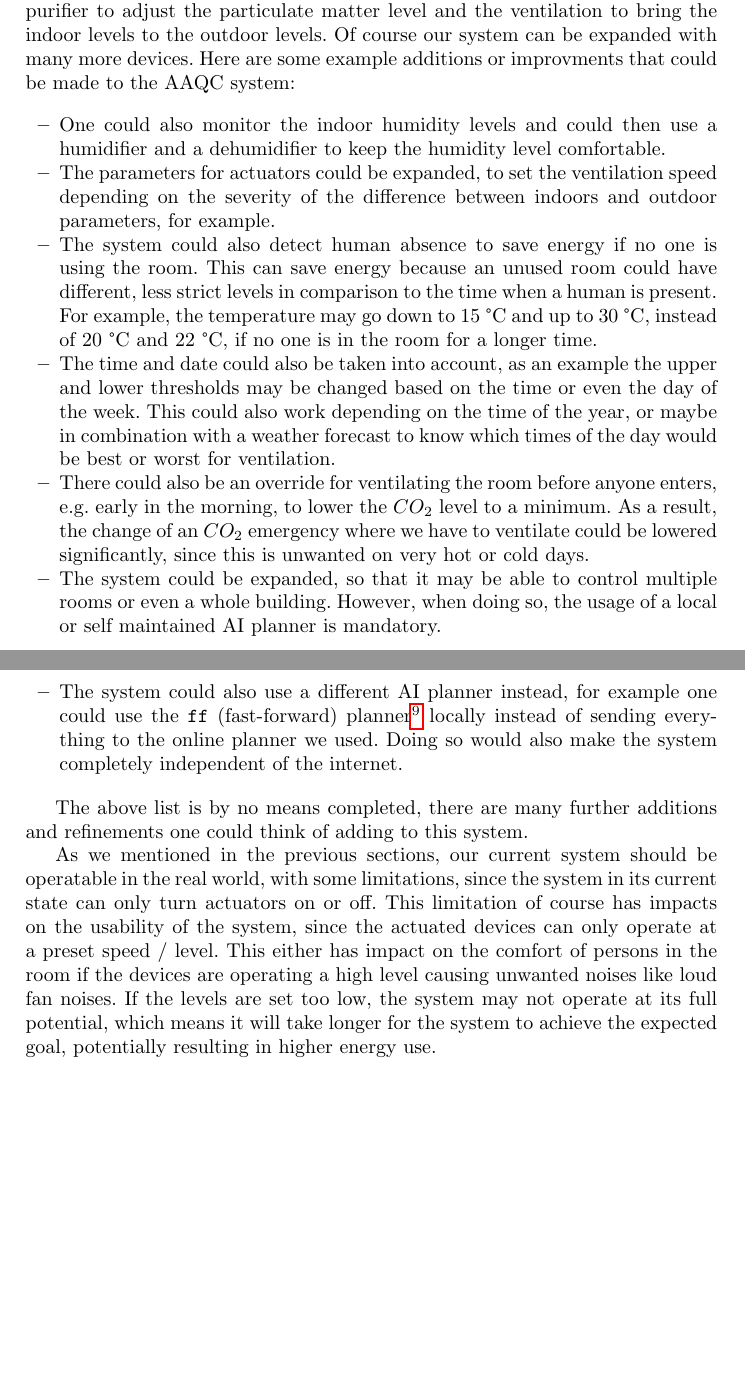
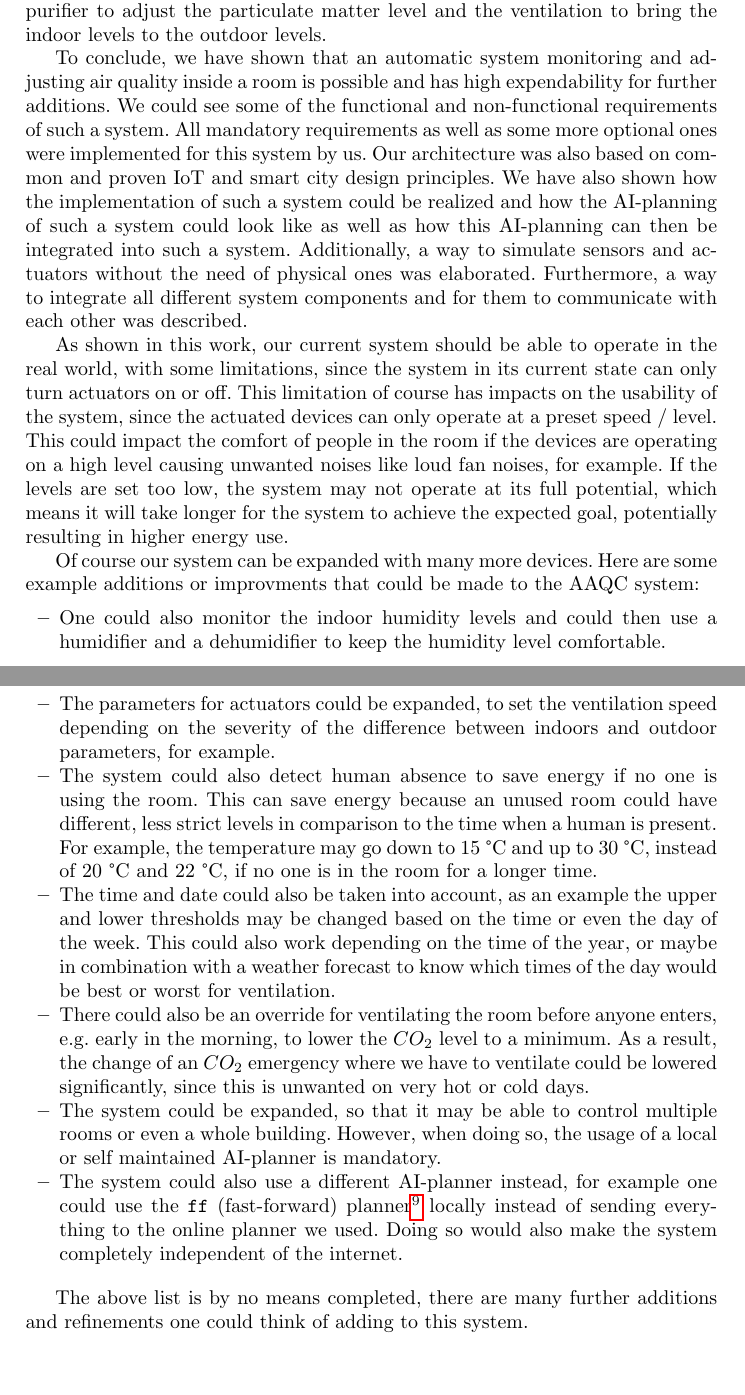
Before and after one commit to c-mueller/sc-iot-project, a LaTeX thesis (report/report.tex, which reads report/04-conclusion.tex): two parts of pages 15 and 16 of 16, joined at a grey line, cut so that both start at the same text, the shorter picture padded with empty space. Compiled offline with pdfLaTeX.

Commit message:
Add some more text to conclusion

```diff
--- a/report/04-conclusion.tex
+++ b/report/04-conclusion.tex
@@ -2,6 +2,20 @@
 
 As we have seen, we developed a system that can control the temperature, $CO_2$ level and particulate matter level in a room.
 Improving the overall air quality using several quality improving actuators, like an air conditioner to reduce the temperature in a room, a heater to increase the temperature in a room, an air purifier to adjust the particulate matter level and the ventilation to bring the indoor levels to the outdoor levels.
+
+To conclude, we have shown that an automatic system monitoring and adjusting air quality inside a room is possible and has high expendability for further additions.
+We could see some of the functional and non-functional requirements of such a system.
+All mandatory requirements as well as some more optional ones were implemented for this system by us.
+Our architecture was also based on common and proven IoT and smart city design principles.
+We have also shown how the implementation of such a system could be realized and how the AI-planning of such a system could look like as well as how this AI-planning can then be integrated into such a system.
+Additionally, a way to simulate sensors and actuators without the need of physical ones was elaborated.
+Furthermore, a way to integrate all different system components and for them to communicate with each other was described.
+
+As shown in this work, our current system should be able to operate in the real world, with some limitations, since the system in its current state can only turn actuators on or off.
+This limitation of course has impacts on the usability of the system, since the actuated devices can only operate at a preset speed / level.
+This could impact the comfort of people in the room if the devices are operating on a high level causing unwanted noises like loud fan noises, for example.
+If the levels are set too low, the system may not operate at its full potential, which means it will take longer for the system to achieve the expected goal, potentially resulting in higher energy use.
+
 Of course our system can be expanded with many more devices.
 Here are some example additions or improvments that could be made to the AAQC system:
 
@@ -21,15 +35,10 @@ Here are some example additions or improvments that could be made to the AAQC sy
     As a result, the change of an $CO_2$ emergency where we have to ventilate could be lowered significantly, since this is unwanted on very hot or cold days.
 
     \item The system could be expanded, so that it may be able to control multiple rooms or even a whole building.
-    However, when doing so, the usage of a local or self maintained AI planner is mandatory.
+    However, when doing so, the usage of a local or self maintained AI-planner is mandatory.
 
-    \item The system could also use a different AI planner instead, for example one could use the \texttt{ff}~(fast-forward)~planner\footnote{\url{https://fai.cs.uni-saarland.de/hoffmann/ff.html}} locally instead of sending everything to the online planner we used.
+    \item The system could also use a different AI-planner instead, for example one could use the \texttt{ff}~(fast-forward)~planner\footnote{\url{https://fai.cs.uni-saarland.de/hoffmann/ff.html}} locally instead of sending everything to the online planner we used.
     Doing so would also make the system completely independent of the internet.
 \end{itemize}
 
 The above list is by no means completed, there are many further additions and refinements one could think of adding to this system.
-
-As we mentioned in the previous sections, our current system should be operatable in the real world, with some limitations, since the system in its current state can only turn actuators on or off.
-This limitation of course has impacts on the usability of the system, since the actuated devices can only operate at a preset speed / level.
-This either has impact on the comfort of persons in the room if the devices are operating a high level causing unwanted noises like loud fan noises.
-If the levels are set too low, the system may not operate at its full potential, which means it will take longer for the system to achieve the expected goal, potentially resulting in higher energy use.
```
